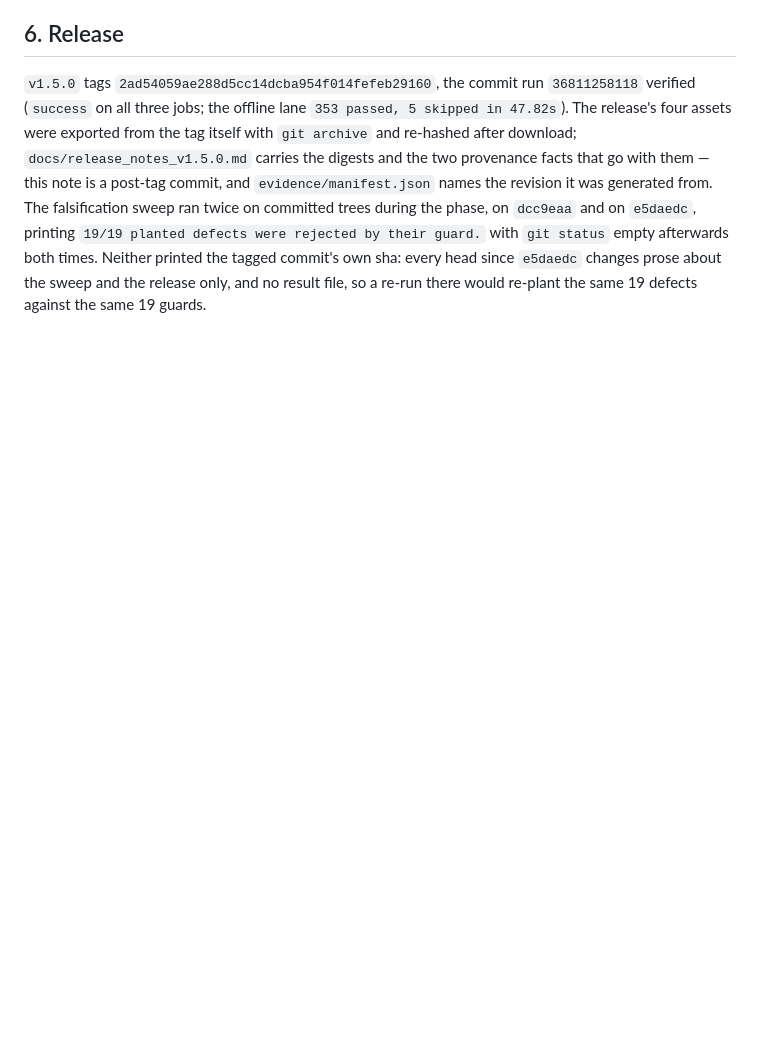
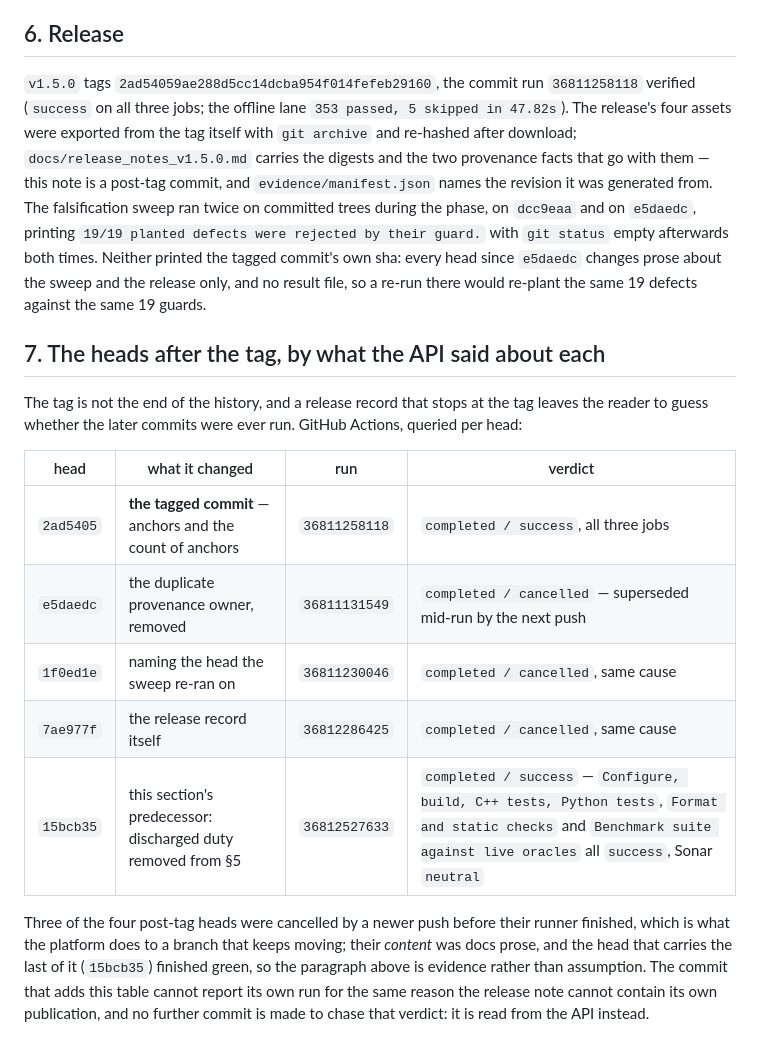
Before and after one commit to Jackxiaozhiren/quantrisk-plus-plus, a Markdown page: docs/phase_reports/phase-15-restrike-gamma.md, the part around the change. GitHub-like rendering; blank space fills up the shorter version.

Commit message:
Phase 15: account for the post-tag heads by what the runner actually said
Three of the four commits after the tag were cancelled mid-run because the branch kept
moving, which a release record that stops at v1.5.0 leaves the reader to guess about.
Each head now carries its run id and the conclusion the API returned for it, and the
tagged commit's own green run is named rather than implied.

The commit adding this table cannot report its own verdict, so it does not try to: the
last paragraph says the row is absent by construction and the API is the source.

```diff
--- a/docs/phase_reports/phase-15-restrike-gamma.md
+++ b/docs/phase_reports/phase-15-restrike-gamma.md
@@ -146,3 +146,23 @@ printing `19/19 planted defects were rejected by their guard.` with `git status`
 both times. Neither printed the tagged commit's own sha: every head since `e5daedc` changes prose
 about the sweep and the release only, and no result file, so a re-run there would re-plant the same
 19 defects against the same 19 guards.
+
+## 7. The heads after the tag, by what the API said about each
+
+The tag is not the end of the history, and a release record that stops at the tag leaves the reader to
+guess whether the later commits were ever run. GitHub Actions, queried per head:
+
+| head | what it changed | run | verdict |
+| --- | --- | --- | --- |
+| `2ad5405` | **the tagged commit** — anchors and the count of anchors | `36811258118` | `completed / success`, all three jobs |
+| `e5daedc` | the duplicate provenance owner, removed | `36811131549` | `completed / cancelled` — superseded mid-run by the next push |
+| `1f0ed1e` | naming the head the sweep re-ran on | `36811230046` | `completed / cancelled`, same cause |
+| `7ae977f` | the release record itself | `36812286425` | `completed / cancelled`, same cause |
+| `15bcb35` | this section's predecessor: discharged duty removed from §5 | `36812527633` | `completed / success` — `Configure, build, C++ tests, Python tests`, `Format and static checks` and `Benchmark suite against live oracles` all `success`, Sonar `neutral` |
+
+Three of the four post-tag heads were cancelled by a newer push before their runner finished, which is
+what the platform does to a branch that keeps moving; their *content* was docs prose, and the head that
+carries the last of it (`15bcb35`) finished green, so the paragraph above is evidence rather than
+assumption. The commit that adds this table cannot report its own run for the same reason the release
+note cannot contain its own publication, and no further commit is made to chase that verdict: it is
+read from the API instead.
```
